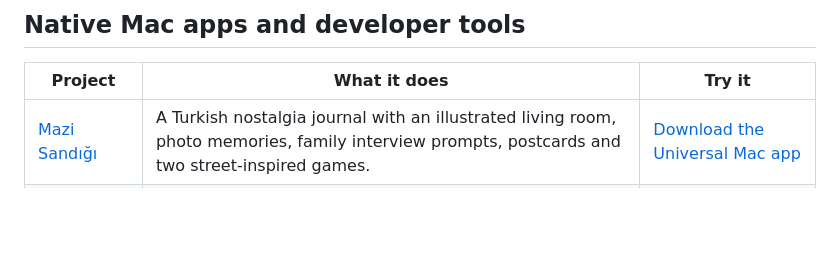
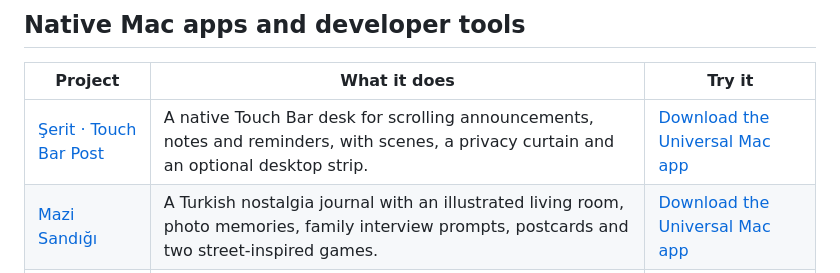
Before and after one commit to metealpkarvan/metealpkarvan, a Markdown page: README.md, the part around the change. Rendered like a GitHub page; blank space fills up the shorter version.

Commit message:
docs: add Şerit Touch Bar notes and Universal Mac release

```diff
--- a/README.md
+++ b/README.md
@@ -32,6 +32,7 @@ These apps include Turkish and English interfaces, fictional sample data, MIT li
 
 | Project | What it does | Try it |
 | --- | --- | --- |
+| [Şerit · Touch Bar Post](https://github.com/metealpkarvan/touch-bar-post) | A native Touch Bar desk for scrolling announcements, notes and reminders, with scenes, a privacy curtain and an optional desktop strip. | [Download the Universal Mac app](https://github.com/metealpkarvan/touch-bar-post/releases/latest) |
 | [Mazi Sandığı](https://github.com/metealpkarvan/mazi-sandigi) | A Turkish nostalgia journal with an illustrated living room, photo memories, family interview prompts, postcards and two street-inspired games. | [Download the Universal Mac app](https://github.com/metealpkarvan/mazi-sandigi/releases/latest) |
 | [Touch Bar Arcade](https://github.com/metealpkarvan/touch-bar-arcade) | Three native mini games for the MacBook Pro Touch Bar, with a playable window preview on other Macs. | [Download the Mac app](https://github.com/metealpkarvan/touch-bar-arcade/releases/latest) |
 | [Link Loom](https://github.com/metealpkarvan/link-loom) | Turns scattered links into a private, searchable collection. Cleans tracking parameters and exports bookmarks or Markdown. | [Live app](https://metealpkarvan.github.io/link-loom/) |
```
Also changed, not shown: COMPATIBILITY.md (+7 -2 lines).
